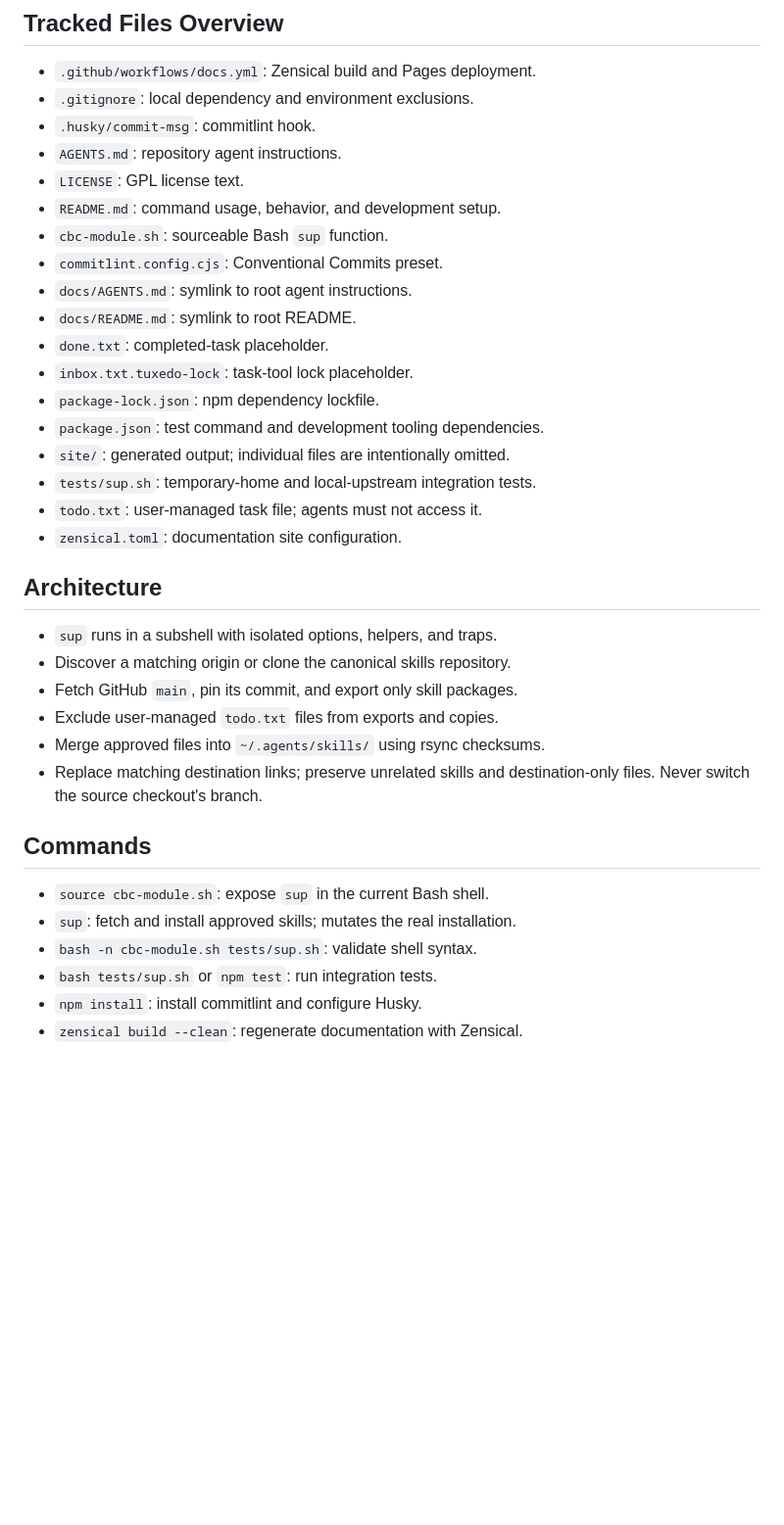
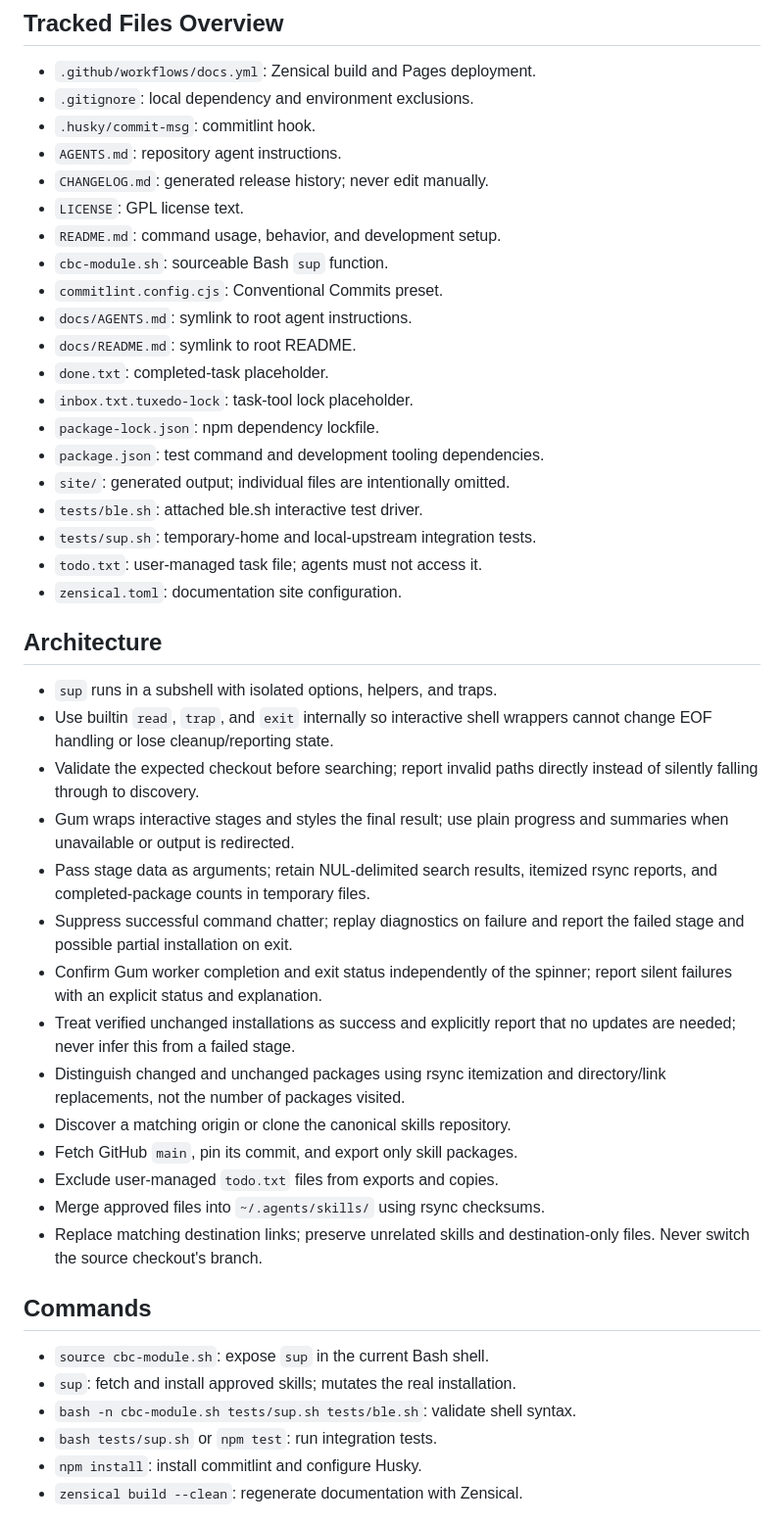
Before and after one commit to iop098321qwe/skillmod, a Markdown page: AGENTS.md, the part around one of its changes. Shown at 98% size. Rendered like a GitHub page; blank space fills up the shorter version.

```diff
--- a/AGENTS.md
+++ b/AGENTS.md
@@ -45,6 +49,7 @@ work. Source files and tooling configuration define actual behavior.
 - `.gitignore`: local dependency and environment exclusions.
 - `.husky/commit-msg`: commitlint hook.
 - `AGENTS.md`: repository agent instructions.
+- `CHANGELOG.md`: generated release history; never edit manually.
 - `LICENSE`: GPL license text.
 - `README.md`: command usage, behavior, and development setup.
 - `cbc-module.sh`: sourceable Bash `sup` function.
@@ -56,6 +61,7 @@ work. Source files and tooling configuration define actual behavior.
 - `package-lock.json`: npm dependency lockfile.
 - `package.json`: test command and development tooling dependencies.
 - `site/`: generated output; individual files are intentionally omitted.
+- `tests/ble.sh`: attached ble.sh interactive test driver.
 - `tests/sup.sh`: temporary-home and local-upstream integration tests.
 - `todo.txt`: user-managed task file; agents must not access it.
 - `zensical.toml`: documentation site configuration.
@@ -63,6 +69,22 @@ work. Source files and tooling configuration define actual behavior.
 ## Architecture
 
 - `sup` runs in a subshell with isolated options, helpers, and traps.
+- Use builtin `read`, `trap`, and `exit` internally so interactive shell
+  wrappers cannot change EOF handling or lose cleanup/reporting state.
+- Validate the expected checkout before searching; report invalid paths
+  directly instead of silently falling through to discovery.
+- Gum wraps interactive stages and styles the final result; use plain
+  progress and summaries when unavailable or output is redirected.
+- Pass stage data as arguments; retain NUL-delimited search results,
+  itemized rsync reports, and completed-package counts in temporary files.
+- Suppress successful command chatter; replay diagnostics on failure and
+  report the failed stage and possible partial installation on exit.
+- Confirm Gum worker completion and exit status independently of the
+  spinner; report silent failures with an explicit status and explanation.
+- Treat verified unchanged installations as success and explicitly report
+  that no updates are needed; never infer this from a failed stage.
+- Distinguish changed and unchanged packages using rsync itemization and
+  directory/link replacements, not the number of packages visited.
 - Discover a matching origin or clone the canonical skills repository.
 - Fetch GitHub `main`, pin its commit, and export only skill packages.
 - Exclude user-managed `todo.txt` files from exports and copies.
@@ -74,7 +96,7 @@ work. Source files and tooling configuration define actual behavior.
 
 - `source cbc-module.sh`: expose `sup` in the current Bash shell.
 - `sup`: fetch and install approved skills; mutates the real installation.
-- `bash -n cbc-module.sh tests/sup.sh`: validate shell syntax.
+- `bash -n cbc-module.sh tests/sup.sh tests/ble.sh`: validate shell syntax.
 - `bash tests/sup.sh` or `npm test`: run integration tests.
 - `npm install`: install commitlint and configure Husky.
 - `zensical build --clean`: regenerate documentation with Zensical.
```
Also changed, not shown: other parts of AGENTS.md (+17 -1 lines).
